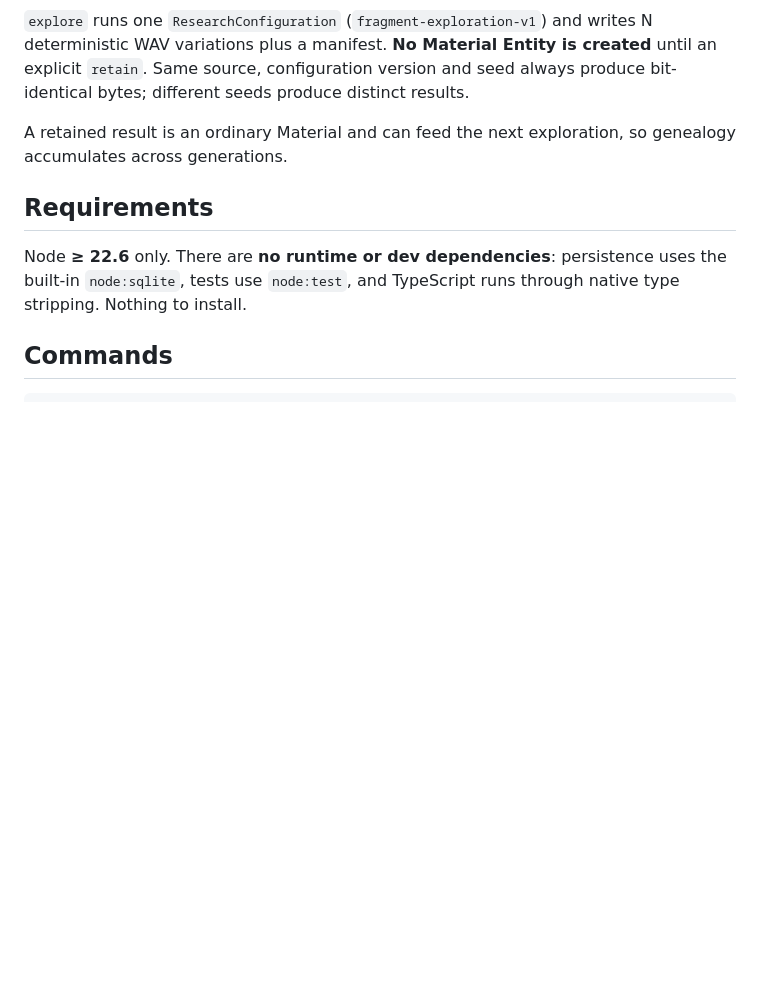
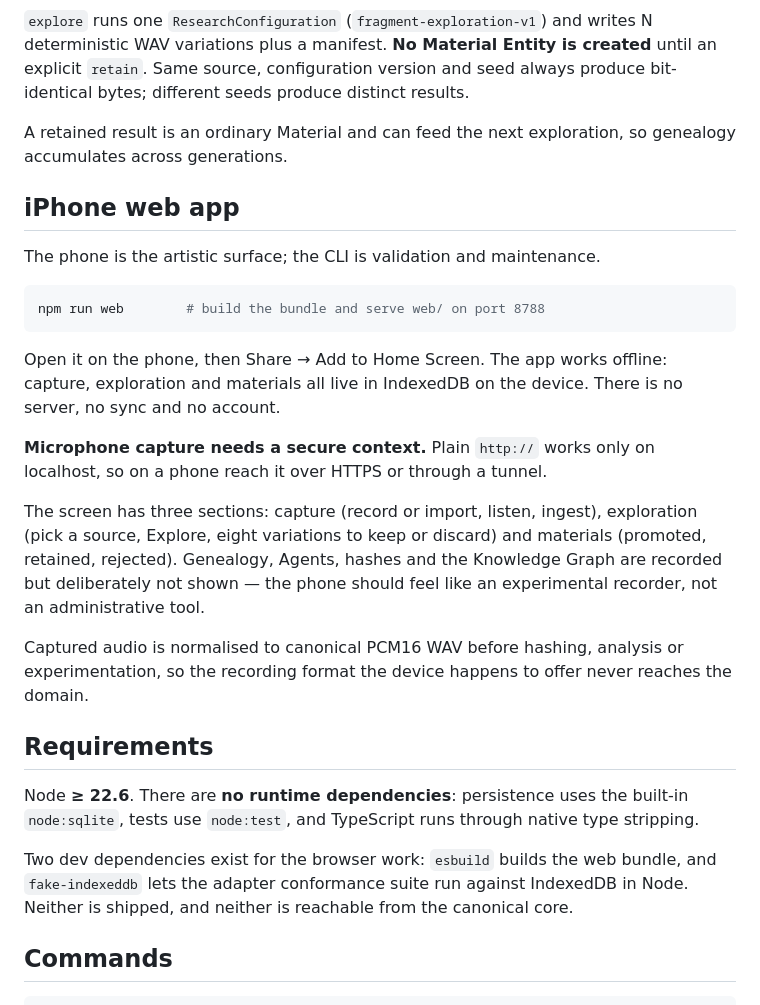
Before and after one commit to SpukLab/spk-alchemy, a Markdown page: README.md, the part around the change. Drawn GitHub-style; blank space fills up the shorter version.

````diff
--- a/README.md
+++ b/README.md
@@ -54,11 +54,40 @@ produce bit-identical bytes; different seeds produce distinct results.
 A retained result is an ordinary Material and can feed the next exploration, so
 genealogy accumulates across generations.
 
+## iPhone web app
+
+The phone is the artistic surface; the CLI is validation and maintenance.
+
+```bash
+npm run web        # build the bundle and serve web/ on port 8788
+```
+
+Open it on the phone, then Share → Add to Home Screen. The app works offline:
+capture, exploration and materials all live in IndexedDB on the device. There is
+no server, no sync and no account.
+
+**Microphone capture needs a secure context.** Plain `http://` works only on
+localhost, so on a phone reach it over HTTPS or through a tunnel.
+
+The screen has three sections: capture (record or import, listen, ingest),
+exploration (pick a source, Explore, eight variations to keep or discard) and
+materials (promoted, retained, rejected). Genealogy, Agents, hashes and the
+Knowledge Graph are recorded but deliberately not shown — the phone should feel
+like an experimental recorder, not an administrative tool.
+
+Captured audio is normalised to canonical PCM16 WAV before hashing, analysis or
+experimentation, so the recording format the device happens to offer never
+reaches the domain.
+
 ## Requirements
 
-Node **≥ 22.6** only. There are **no runtime or dev dependencies**: persistence
-uses the built-in `node:sqlite`, tests use `node:test`, and TypeScript runs
-through native type stripping. Nothing to install.
+Node **≥ 22.6**. There are **no runtime dependencies**: persistence uses the
+built-in `node:sqlite`, tests use `node:test`, and TypeScript runs through native
+type stripping.
+
+Two dev dependencies exist for the browser work: `esbuild` builds the web bundle,
+and `fake-indexeddb` lets the adapter conformance suite run against IndexedDB in
+Node. Neither is shipped, and neither is reachable from the canonical core.
 
 ## Commands
 
````
Also changed, not shown: docs/IMPLEMENTATION_FINDINGS.md (+89 -0 lines).
